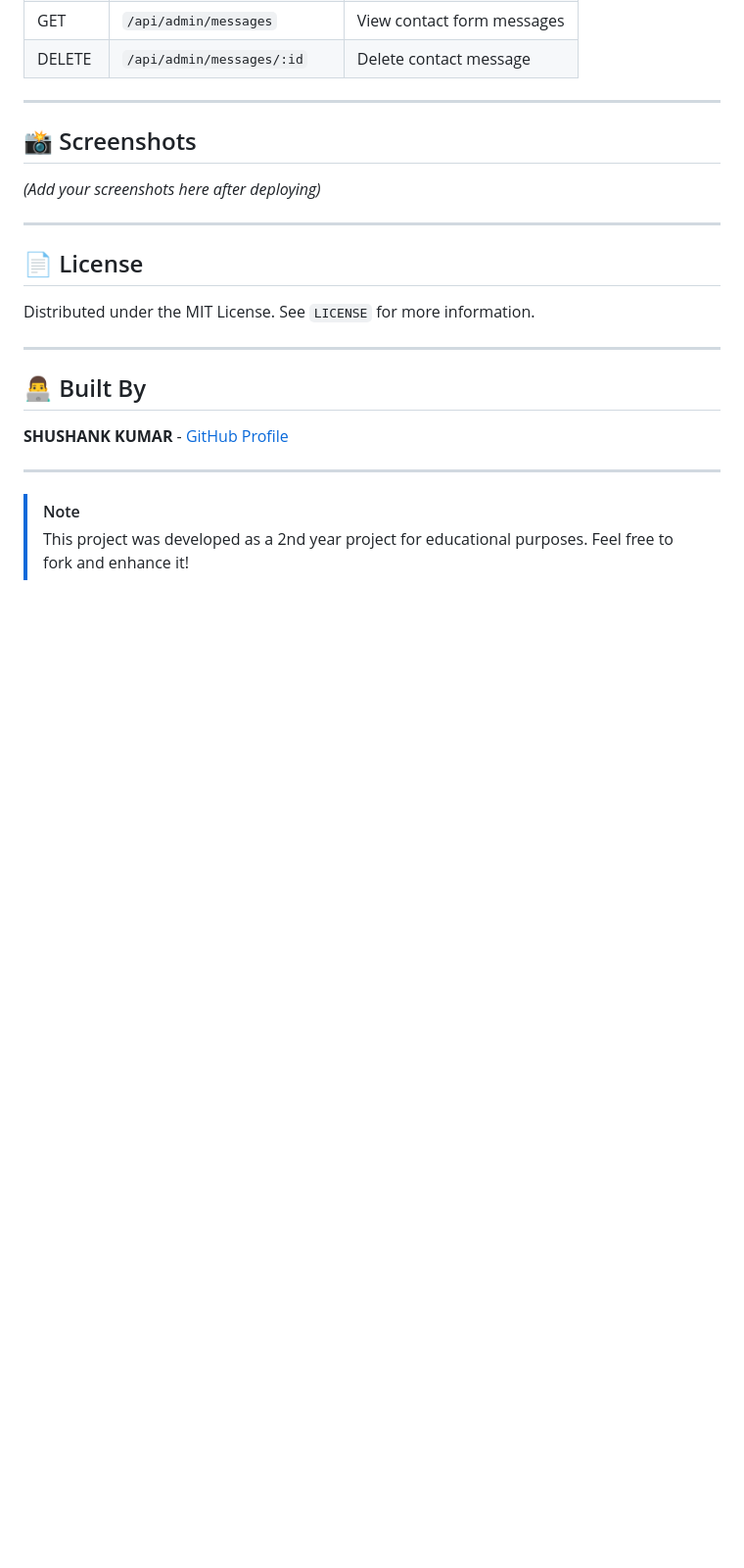
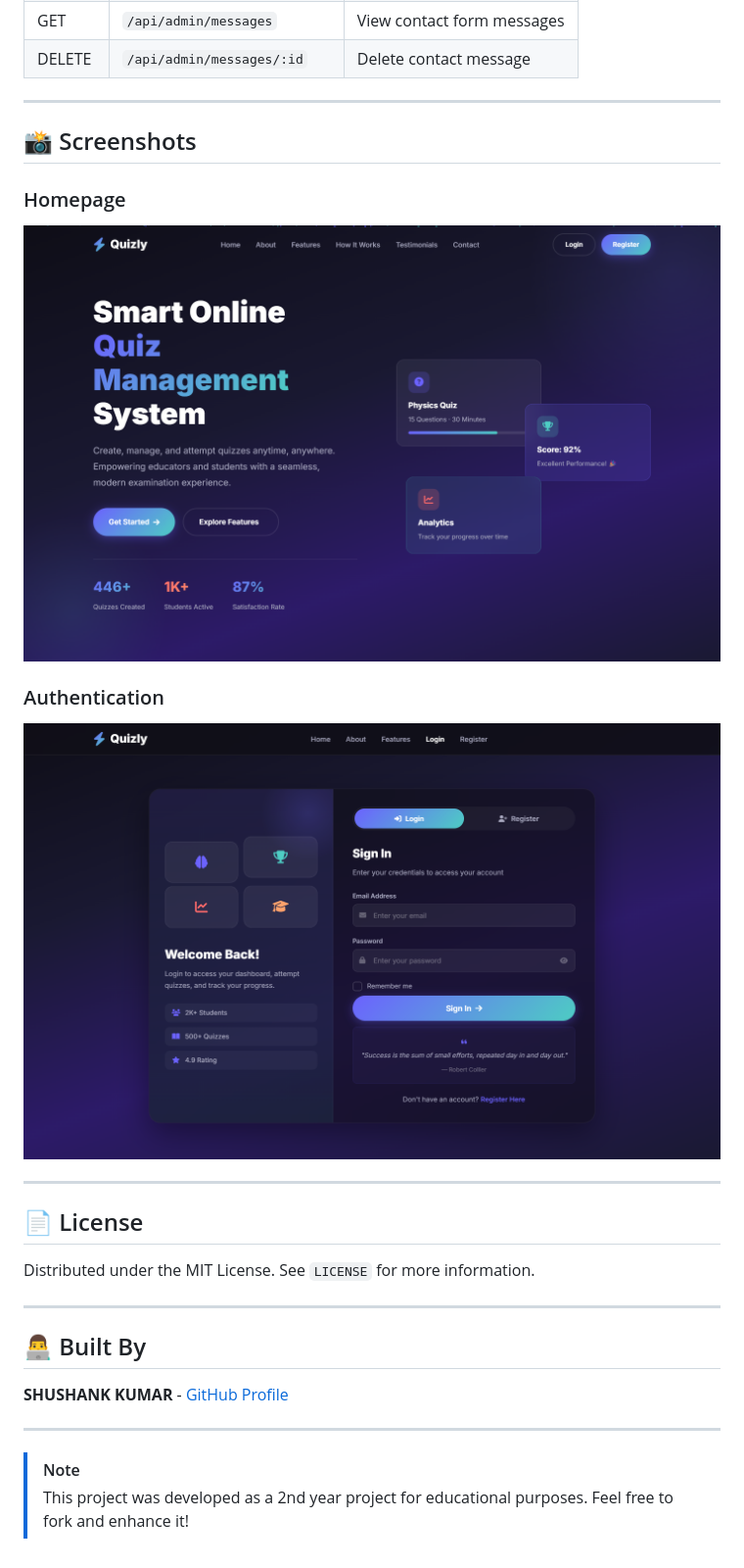
Before and after one commit to Shushank988/ProjectQuizly, a Markdown page: README.md, the part around the change. Shown: that part at 98% size. Drawn GitHub-style; pictures changed too: screenshots/auth.png (added), screenshots/home.png (added); blank space fills up the shorter version.

Commit message:
Add high-quality screenshots to README

```diff
--- a/README.md
+++ b/README.md
@@ -176,7 +176,12 @@ The admin account is automatically configured using the credentials in your `.en
 ---
 
 ## 📸 Screenshots
-*(Add your screenshots here after deploying)*
+
+### Homepage
+![Quizly Homepage](screenshots/home.png)
+
+### Authentication
+![Quizly Login & Registration](screenshots/auth.png)
 
 ---
 
```
